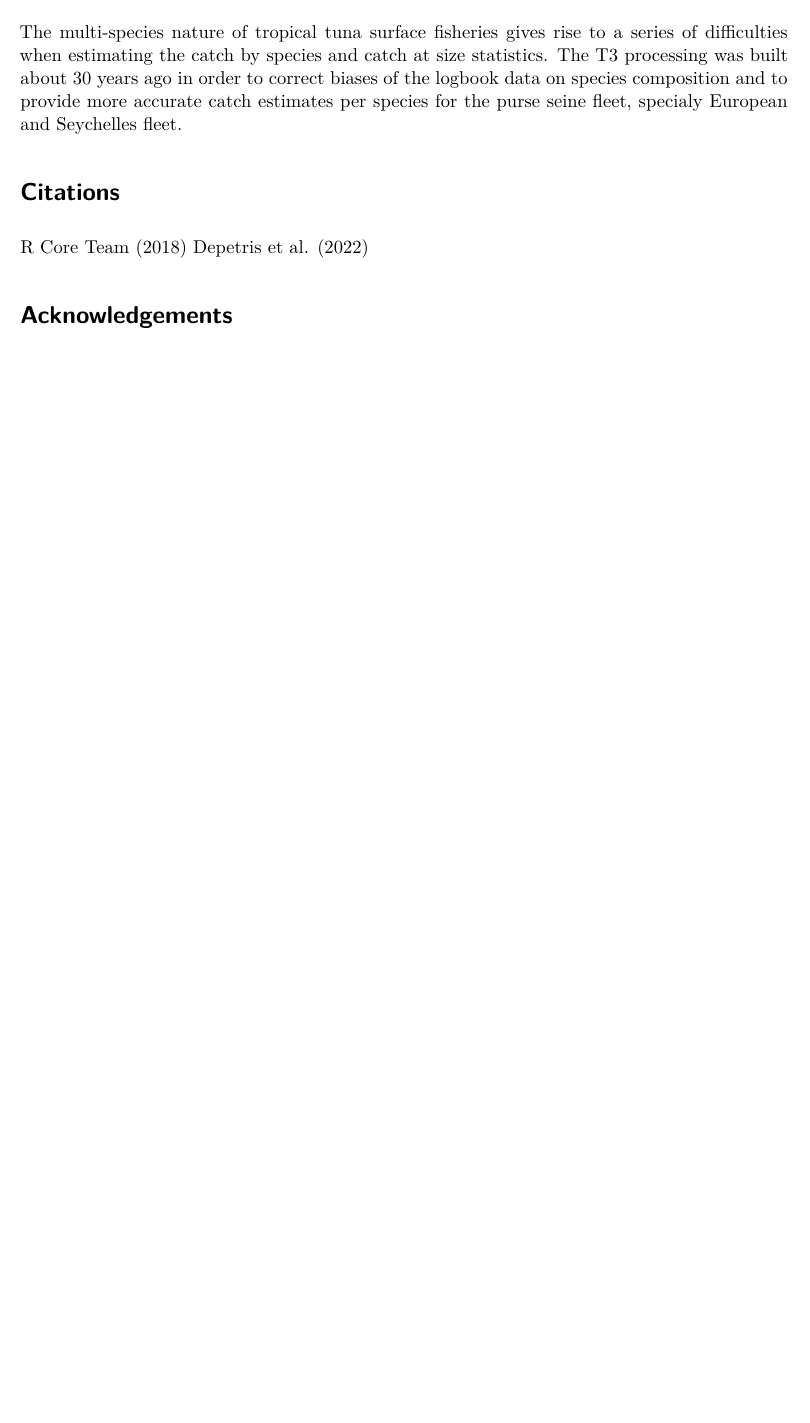
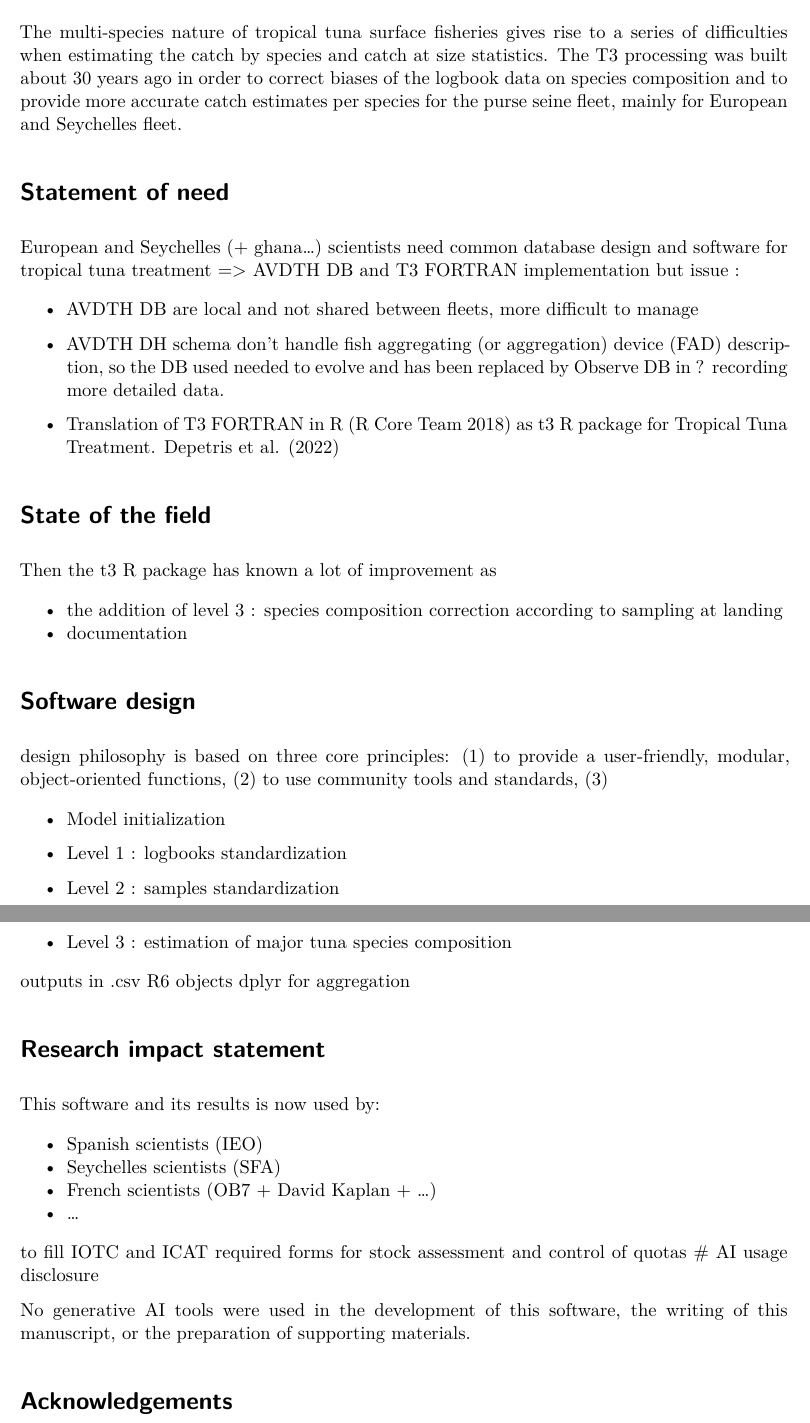
Before and after one commit to OB7-IRD/article_t3_joss, a Quarto document (article.qmd): part of the page before the commit and two parts of pages 1 and 2 of 2 after it, the two joined at a grey line, cut so that both start at the same text, the shorter picture padded with empty space. Rendered offline with R 4.5, knitr and Pandoc in place of Quarto, then LaTeX, with nearby package versions.

Commit message:
Add outline

```diff
--- a/article.qmd
+++ b/article.qmd
@@ -49,14 +49,58 @@ format: pdf
 # Summary
 
 The multi-species nature of tropical tuna surface fisheries gives rise to a series of difficulties when estimating the catch by species and catch at size statistics.
-The T3 processing was built about 30 years ago in order to correct biases of the logbook data on species composition and to provide more accurate catch estimates per species for the purse seine fleet, specialy European and Seychelles fleet.
+The T3 processing was built about 30 years ago in order to correct biases of the logbook data on species composition and to provide more accurate catch estimates per species for the purse seine fleet, mainly for European and Seychelles fleet.
 
+# Statement of need
 
-# Citations
+European and Seychelles (+ ghana...) scientists need common database design and software for tropical tuna treatment => AVDTH DB and T3 FORTRAN implementation but issue :
 
-@2018_r_core_team @depetris_mathieu_2022_3878124
+* AVDTH DB are local and not shared between fleets, more difficult to manage
+
+* AVDTH DH schema don't handle fish aggregating (or aggregation) device (FAD) description, so the DB used needed to evolve and has been replaced by Observe DB in ? recording more detailed data.
+
+* Translation of T3 FORTRAN in R [@2018_r_core_team] as t3 R package for Tropical Tuna Treatment. @depetris_mathieu_2022_3878124
+
+# State of the field
+
+Then the t3 R package has known a lot of improvement as
+
+* the addition of level 3 : species composition correction according to sampling at landing
+* documentation
+
+# Software design
+
+design philosophy is based on three core principles: (1) to provide a
+user-friendly, modular, object-oriented functions, (2) to use community tools and
+standards, (3)
+
+* Model initialization
+
+* Level 1 : logbooks standardization
+
+* Level 2 : samples standardization
+
+* Level 3 : estimation of major tuna species composition
+
+outputs in .csv
+R6 objects
+dplyr for aggregation
+
+# Research impact statement
+
+This software and its results is now used by:
+
+* Spanish scientists (IEO)
+* Seychelles scientists (SFA)
+* French scientists (OB7 + David Kaplan + ...)
+* ...
+
+to fill IOTC and ICAT required forms for stock assessment and control of quotas
+# AI usage disclosure
+
+No generative AI tools were used in the development of this software, the writing
+of this manuscript, or the preparation of supporting materials.
 
 # Acknowledgements
 
-
 # References
```
Also changed, not shown: article.pdf, 1 other file.
